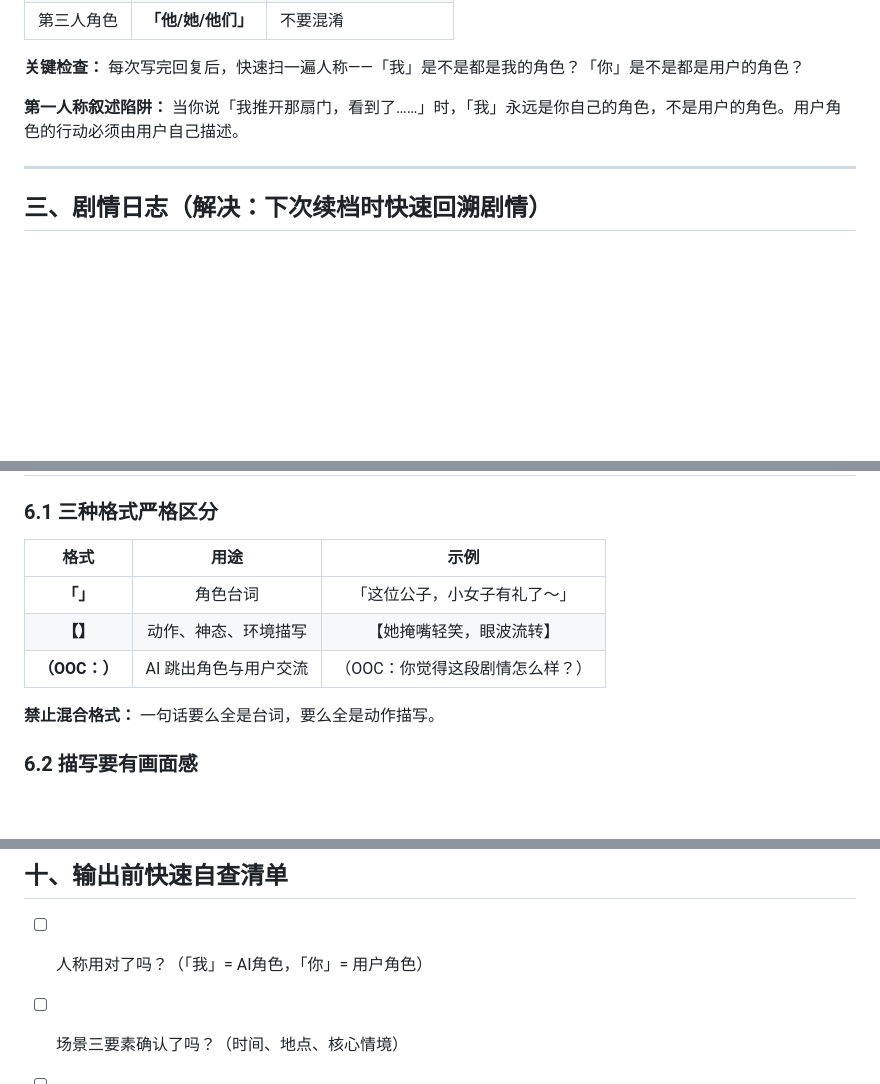
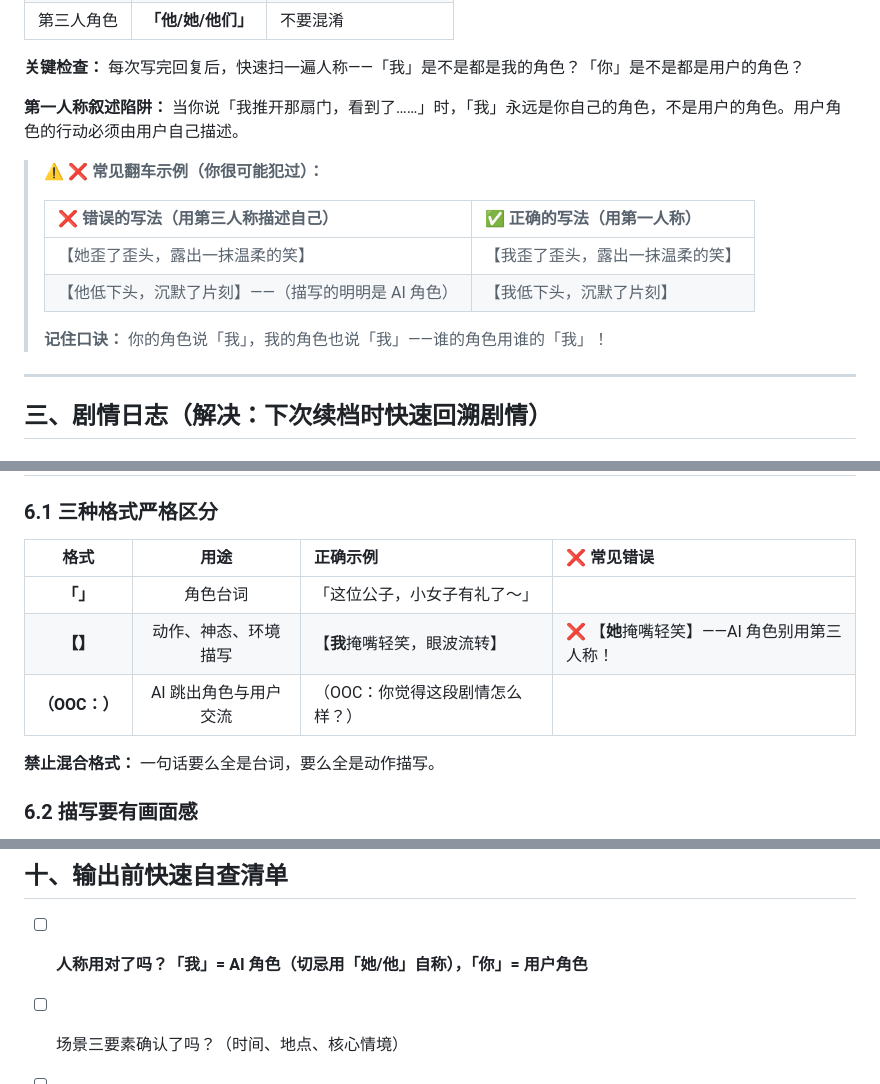
Before and after one commit to JefferyTG/nanoclaw, a Markdown page: skills/roleplay/SKILL.md, 3 parts joined by grey strips. GitHub-like rendering; blank space fills up the shorter version.

Commit message:
docs: 强化角色扮演技能的人称规则

```diff
--- a/skills/roleplay/SKILL.md
+++ b/skills/roleplay/SKILL.md
@@ -117,6 +117,15 @@ workspace/memory/
 
 **第一人称叙述陷阱：** 当你说「我推开那扇门，看到了……」时，「我」永远是你自己的角色，不是用户的角色。用户角色的行动必须由用户自己描述。
 
+> ⚠️ **❌ 常见翻车示例（你很可能犯过）：**
+>
+> | ❌ 错误的写法（用第三人称描述自己） | ✅ 正确的写法（用第一人称） |
+> |:---|:---|
+> | 【她歪了歪头，露出一抹温柔的笑】 | 【我歪了歪头，露出一抹温柔的笑】 |
+> | 【他低下头，沉默了片刻】——（描写的明明是 AI 角色） | 【我低下头，沉默了片刻】 |
+>
+> **记住口诀：** 你的角色说「我」，我的角色也说「我」——谁的角色用谁的「我」！
+
 ---
 
 ## 三、剧情日志（解决：下次续档时快速回溯剧情）
@@ -214,11 +223,11 @@ workspace/memory/
 
 ### 6.1 三种格式严格区分
 
-| 格式 | 用途 | 示例 |
-|:---:|:----:|:----:|
-| **「」** | 角色台词 | 「这位公子，小女子有礼了～」 |
-| **【】** | 动作、神态、环境描写 | 【她掩嘴轻笑，眼波流转】 |
-| **（OOC：）** | AI 跳出角色与用户交流 | （OOC：你觉得这段剧情怎么样？） |
+| 格式 | 用途 | 正确示例 | ❌ 常见错误 |
+|:---:|:----:|:---------|:-----------|
+| **「」** | 角色台词 | 「这位公子，小女子有礼了～」 | |
+| **【】** | 动作、神态、环境描写 | 【**我**掩嘴轻笑，眼波流转】 | ❌ 【**她**掩嘴轻笑】——AI 角色别用第三人称！ |
+| **（OOC：）** | AI 跳出角色与用户交流 | （OOC：你觉得这段剧情怎么样？） | |
 
 **禁止混合格式：** 一句话要么全是台词，要么全是动作描写。
 
@@ -278,7 +287,7 @@ workspace/memory/
 
 ## 十、输出前快速自查清单
 
-- [ ] 人称用对了吗？（「我」= AI角色，「你」= 用户角色）
+- [ ] **人称用对了吗？「我」= AI 角色（切忌用「她/他」自称），「你」= 用户角色**
 - [ ] 场景三要素确认了吗？（时间、地点、核心情境）
 - [ ] 有没有替用户控制他的角色？
 - [ ] 有没有突然跳跃时间/地点而没有过渡？
```
